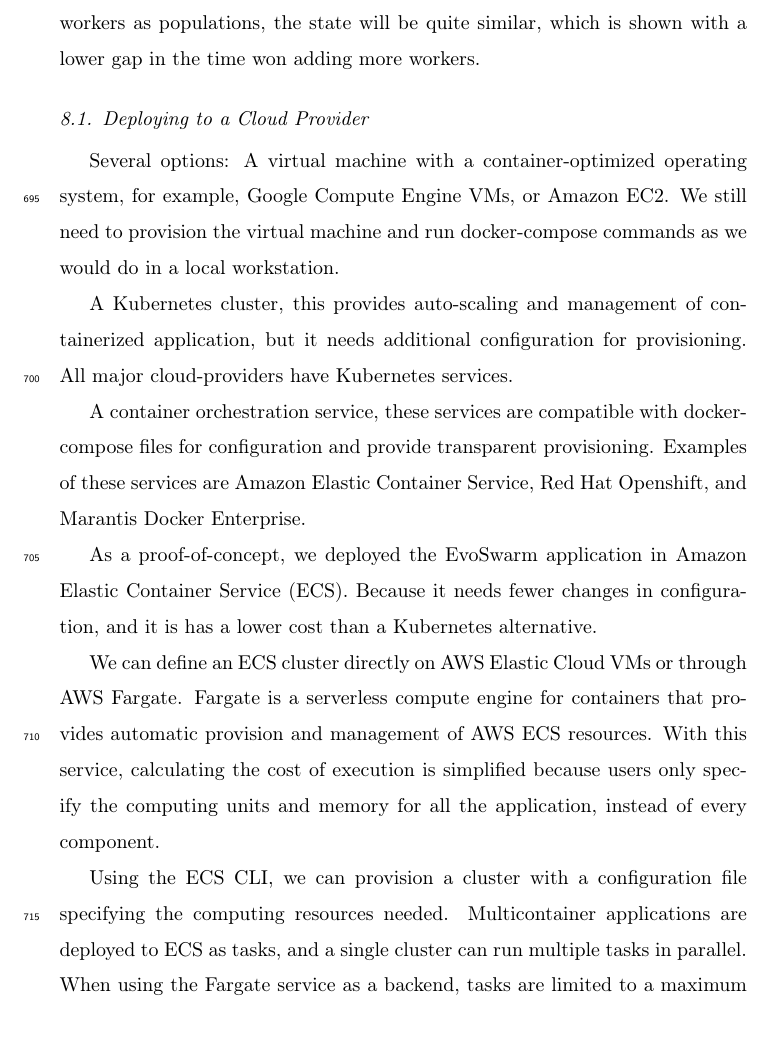
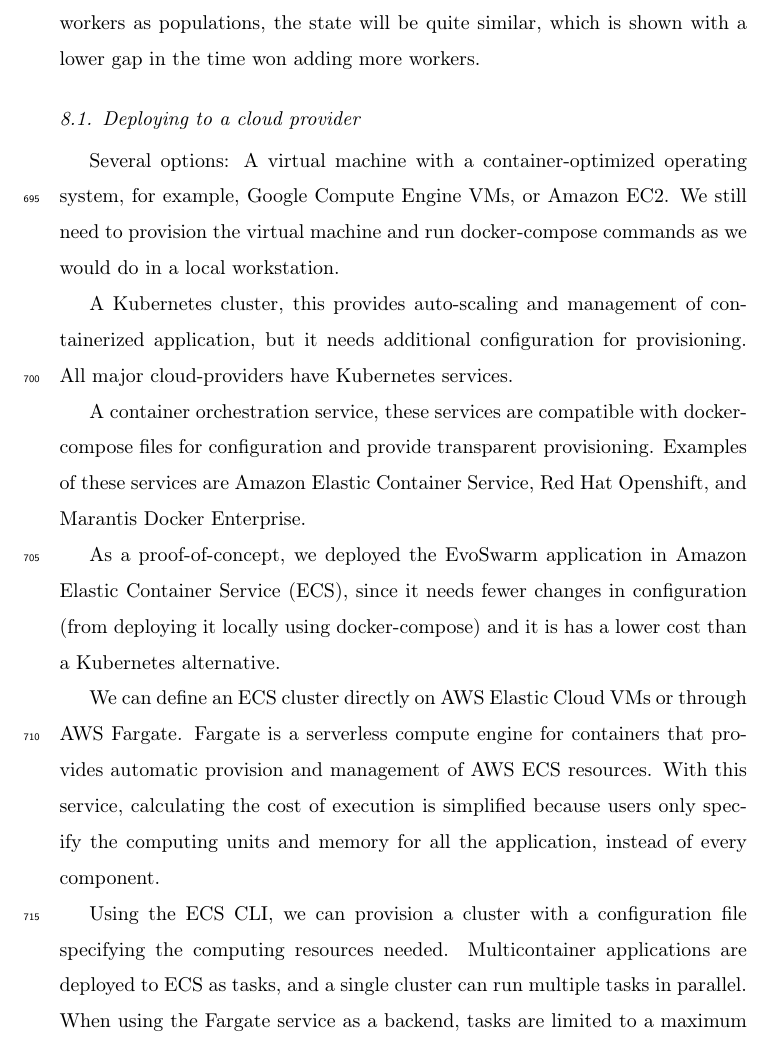
Before and after one commit to mariosky/2019-FGCS-Swarm, a LaTeX paper (draft.tex): part of page 34 of 43, cut so that both start at the same text. Compiled offline with pdfLaTeX.

Commit message:
revise cloud deployment, refs #6

```diff
--- a/draft.tex
+++ b/draft.tex
@@ -1301,15 +1301,16 @@ intermediate, leading to better results; eventually, when there are as
 many workers as populations, the state will be quite similar, which is
 shown with a lower gap in the time won adding more workers.
 
-\subsection{Deploying to a Cloud Provider}
+\subsection{Deploying to a cloud provider}
 
 % This is only an idea of the section
 %
+% First you have to say that cloud is a way of describing deployment to any kind of infrastructure in a reproducible way, and it needn't be in the cloud proper, it can be deployed to anything, that's precisely the thing.
 Several options:
     A virtual machine with a container-optimized operating system, for example,
      Google Compute Engine VMs, or Amazon EC2.  We still need to provision the
       virtual machine and run docker-compose commands as we would do in a local
-      workstation.
+      workstation. % Remember that Salza et al. used CoreOS, which is optimized for containers - JJ
 
     A Kubernetes cluster, this provides auto-scaling and management of containerized
     application, but it needs additional configuration for provisioning. All major
@@ -1319,8 +1320,9 @@ Several options:
     files for configuration and provide transparent provisioning. Examples of these
     services are Amazon Elastic Container Service,  Red Hat Openshift, and Marantis Docker Enterprise.
 
+    % This is the second option. The first option was already tested, right? - JJ
 As a proof-of-concept, we deployed the EvoSwarm application in Amazon Elastic
-Container Service (ECS).  Because it needs fewer changes in configuration,
+Container Service (ECS),  since it needs fewer changes in configuration (from deploying it locally using docker-compose)
 and it is has a lower cost than a Kubernetes alternative.
 
 We can define an ECS cluster directly on AWS Elastic Cloud VMs or through AWS Fargate.
```
Also changed, not shown: draft.tex (1 more changed lines).
